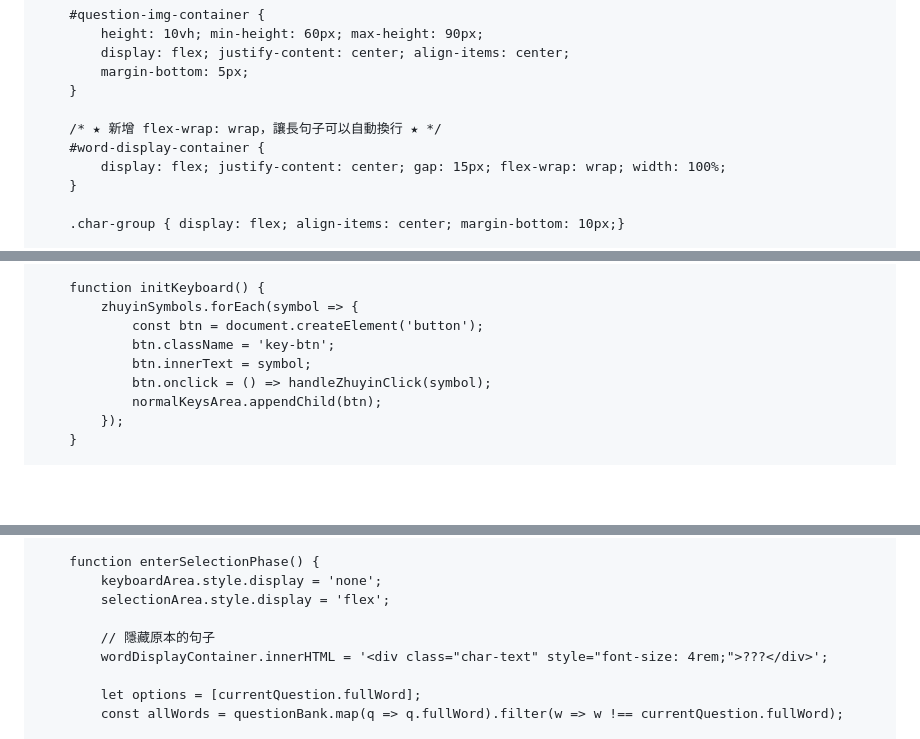
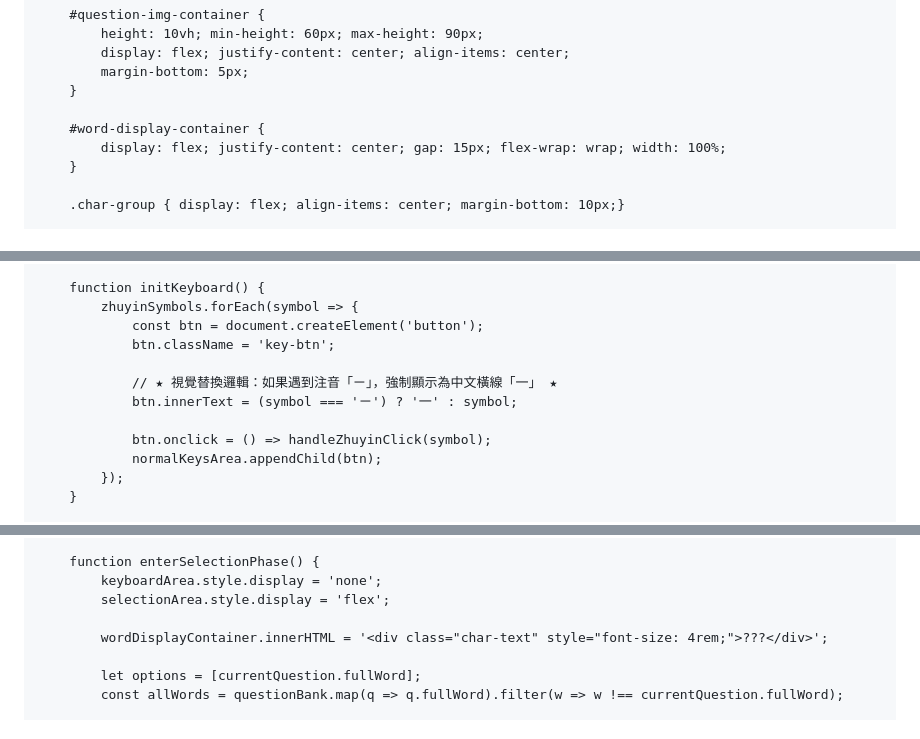
Before and after one commit to j310491-debug/index.html, a Markdown page: README.md, 3 parts joined by grey strips. Drawn GitHub-style; blank space fills up the shorter version.

```diff
--- a/README.md
+++ b/README.md
@@ -38,7 +38,6 @@
             margin-bottom: 5px;
         }
 
-        /* ★ 新增 flex-wrap: wrap，讓長句子可以自動換行 ★ */
         #word-display-container {
             display: flex; justify-content: center; gap: 15px; flex-wrap: wrap; width: 100%;
         }
@@ -222,7 +221,10 @@
             zhuyinSymbols.forEach(symbol => {
                 const btn = document.createElement('button');
                 btn.className = 'key-btn';
-                btn.innerText = symbol;
+
+                // ★ 視覺替換邏輯：如果遇到注音「ㄧ」，強制顯示為中文橫線「一」 ★
+                btn.innerText = (symbol === 'ㄧ') ? '一' : symbol;
+
                 btn.onclick = () => handleZhuyinClick(symbol);
                 normalKeysArea.appendChild(btn);
             });
@@ -323,7 +341,6 @@
             keyboardArea.style.display = 'none';
             selectionArea.style.display = 'flex';
 
-            // 隱藏原本的句子
             wordDisplayContainer.innerHTML = '<div class="char-text" style="font-size: 4rem;">???</div>';
 
             let options = [currentQuestion.fullWord];
```
Also changed, not shown: other parts of README.md (+21 -5 lines).
